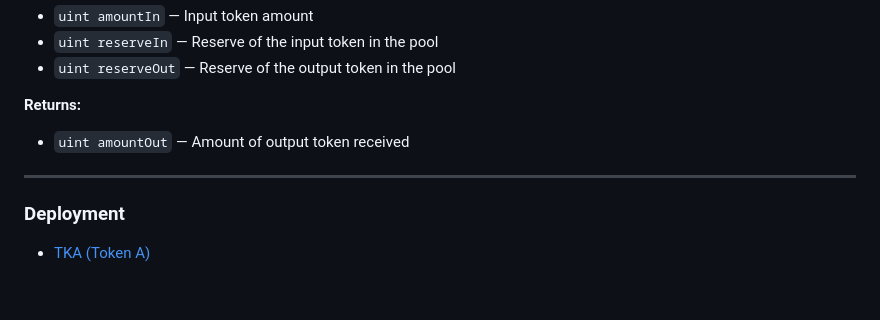
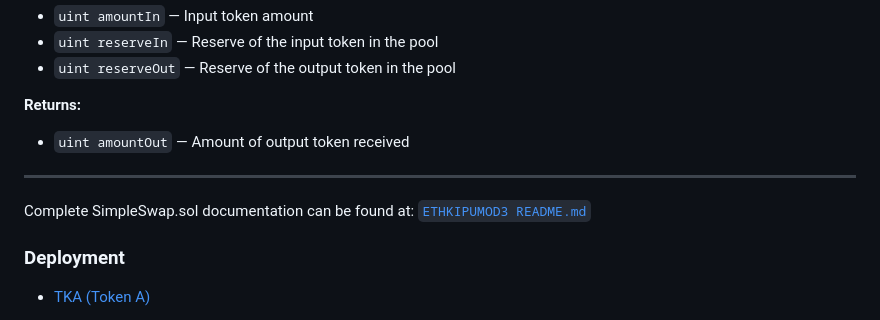
Before and after one commit to gadgimax/ETHKIPUMOD4, a Markdown page: README.md, the part around the change. Drawn GitHub-style; blank space fills up the shorter version.

Commit message:
Added link to full README.md of MOD3

```diff
--- a/README.md
+++ b/README.md
@@ -157,6 +157,8 @@ Calculates the output amount given an input amount and pool reserves.
 
 ---
 
+Complete SimpleSwap.sol documentation can be found at: [`ETHKIPUMOD3 README.md`](https://github.com/gadgimax/ETHKIPUMOD3/blob/main/README.md)
+
 ### Deployment
 
 - [TKA (Token A)](https://sepolia.etherscan.io/address/0x697abAFb930a37c44F06742915B77CBC67945e09#code)
```
